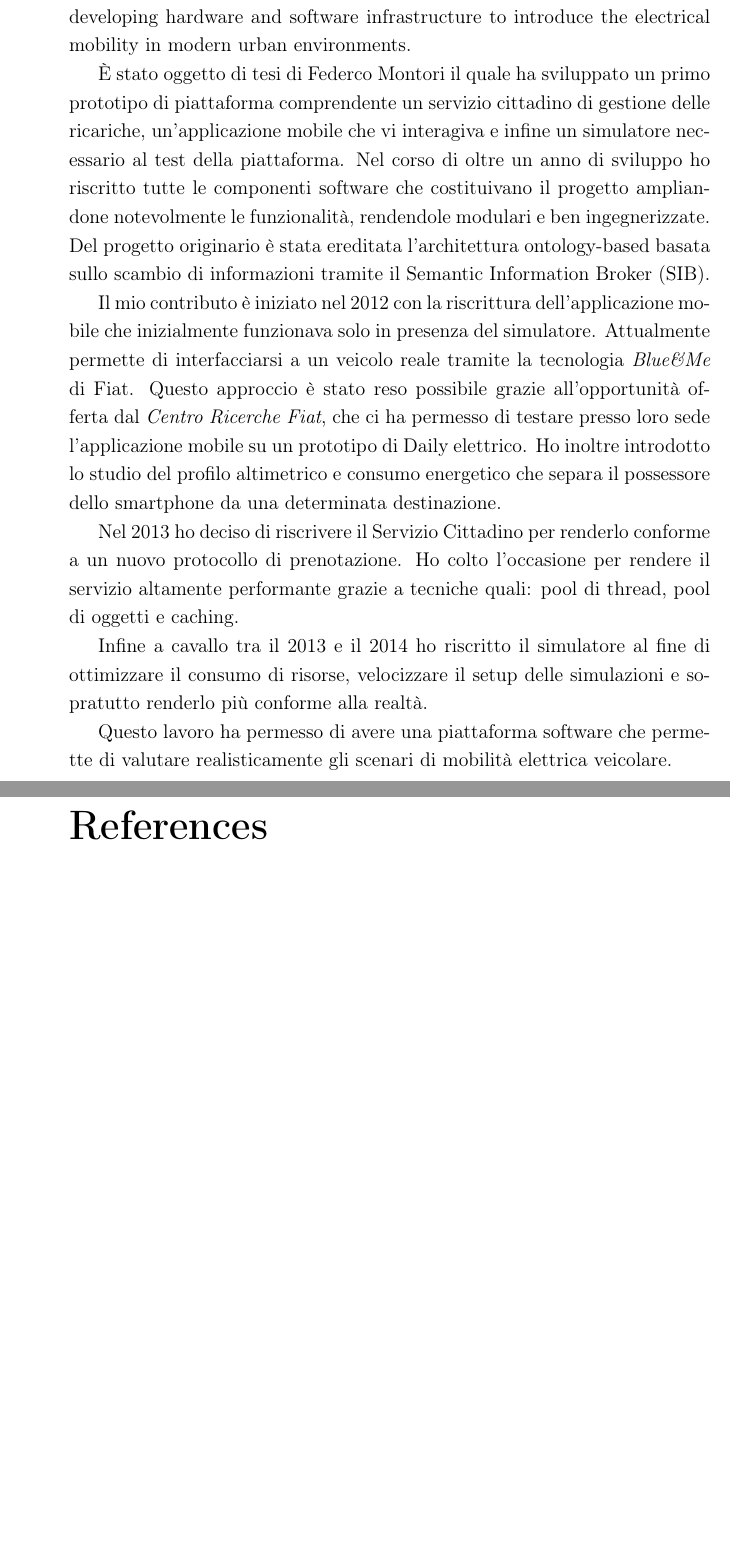
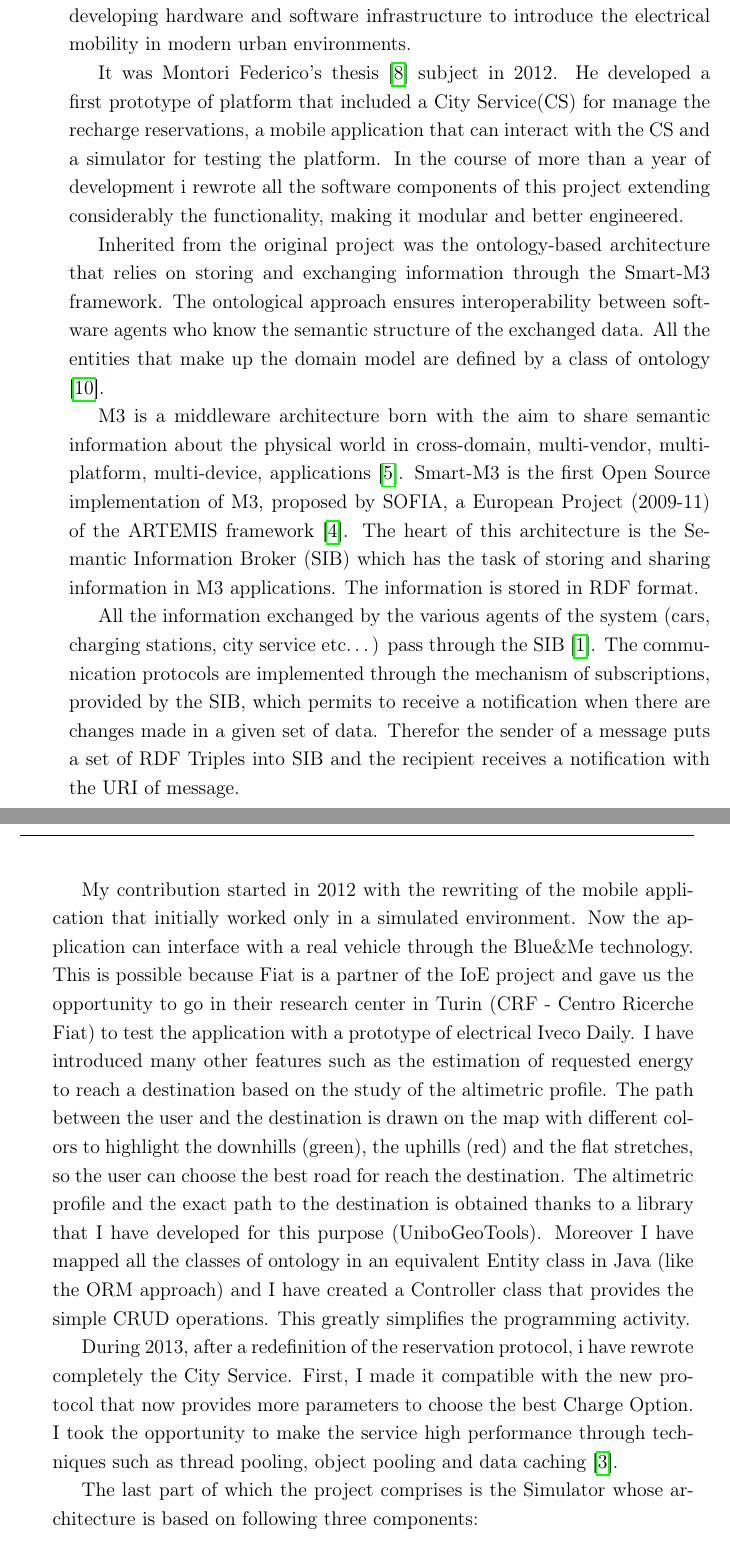
Before and after one commit to monejava/internet-of-energy, a LaTeX thesis (main-en.tex, which reads abstract-en.tex): two parts of pages 5 and 7 of 7 before the commit and two parts of pages 3 and 4 of 8 after it, joined at a grey line, cut so that both start at the same text, the shorter picture padded with empty space. Compiled offline with pdfLaTeX.

Commit message:
Some corrections in the english abstract

```diff
--- a/abstract-en.tex
+++ b/abstract-en.tex
@@ -59,14 +48,16 @@
 
 Internet of Energy is a European research project born with the aim of developing hardware and software infrastructure to introduce the electrical mobility in modern urban environments.
 
+It was Montori Federico's thesis \cite{montori2012} subject in 2012. He developed a first prototype of platform that included a City Service(CS) for manage the recharge reservations, a mobile application that can interact with the CS and a simulator for testing the platform. In the course of more than a year of development i rewrote all the software components of this project extending considerably the functionality, making it modular and better engineered.
 
+Inherited from the original project was the ontology-based architecture that relies on storing and exchanging information through the Smart-M3 framework. The ontological approach ensures interoperability between software agents who know the semantic structure of the exchanged data. All the entities that make up the domain model are defined by a class of ontology \cite{tullio2011}.
 
-È stato oggetto di tesi di Federco Montori il quale ha sviluppato un primo prototipo di piattaforma comprendente un servizio cittadino di gestione delle ricariche, un'applicazione mobile che vi interagiva e infine un simulatore necessario al test della piattaforma. Nel corso di oltre un anno di sviluppo ho riscritto tutte le componenti software che costituivano il progetto ampliandone notevolmente le funzionalità, rendendole modulari e ben ingegnerizzate. Del progetto originario è stata ereditata l'architettura ontology-based basata sullo scambio di informazioni tramite il Semantic Information Broker (SIB).
+M3 is a middleware architecture born with the aim to share semantic information about the physical world in cross-domain, multi-vendor, multi-platform, multi-device, applications \cite{smart2010}. Smart-M3 is the first Open Source implementation of M3, proposed by SOFIA, a European Project (2009-11) of the ARTEMIS framework \cite{smart2013}. The heart of this architecture is the Semantic Information Broker (SIB) which has the task of storing and sharing information in M3 applications. The information is stored in RDF format.
 
-Il mio contributo è iniziato nel 2012 con la riscrittura dell'applicazione mobile che inizialmente funzionava solo in presenza del simulatore. Attualmente permette di interfacciarsi a un veicolo reale tramite la tecnologia \emph{Blue\&{}Me} di Fiat. Questo approccio è stato reso possibile grazie all'opportunità offerta dal \emph{Centro Ricerche Fiat}, che ci ha permesso di testare presso loro sede l'applicazione mobile su un prototipo di Daily elettrico. Ho inoltre introdotto lo studio del profilo altimetrico e consumo energetico che separa il possessore dello smartphone da una determinata destinazione.
+All the information exchanged by the various agents of the system (cars, charging stations, city service etc\dots) pass through the SIB \cite{bedogni2013interoperable}. The communication protocols are implemented through the mechanism of subscriptions, provided by the SIB, which permits to receive a notification when there are changes made in a given set of data. Therefor the sender of a message puts a set of RDF Triples into SIB and the recipient receives a notification with the URI of message.
 
-Nel 2013 ho deciso di riscrivere il Servizio Cittadino per renderlo conforme a un nuovo protocollo di prenotazione. Ho colto l'occasione per rendere il servizio altamente performante grazie a tecniche quali: pool di thread, pool di oggetti e caching.
+My contribution started in 2012 with the rewriting of the mobile application that initially worked only in a simulated environment. Now the application can interface with a real vehicle through the Blue\&{}Me technology. This is possible because Fiat is a partner of the IoE project and gave us the opportunity to go in their research center in Turin (CRF - Centro Ricerche Fiat) to test the application with a prototype of electrical Iveco Daily. I have introduced many other features such as the estimation of requested energy to reach a destination based on the study of the altimetric profile. The path between the user and the destination is drawn on the map with different colors to highlight the downhills (green), the uphills (red) and the flat stretches, so the user can choose the best road for reach the destination. The altimetric profile and the exact path to the destination is obtained thanks to a library that I have developed for this purpose (UniboGeoTools). Moreover I have mapped all the classes of ontology in an equivalent Entity class in Java (like the ORM approach) and I have created a Controller class that provides the simple CRUD operations. This greatly simplifies the programming activity.
 
-Infine a cavallo tra il 2013 e il 2014 ho riscritto il simulatore al fine di ottimizzare il consumo di risorse, velocizzare il setup delle simulazioni e sopratutto renderlo più conforme alla realtà.
+During 2013, after a redefinition of the reservation protocol, i have rewrote completely the City Service. First, I made it compatible with the new protocol that now provides more parameters to choose the best Charge Option. I took the opportunity to make the service high performance through techniques such as thread pooling, object pooling and data caching \cite{larcab2005}.
 
-Questo lavoro ha permesso di avere una piattaforma software che permette di valutare realisticamente gli scenari di mobilità elettrica veicolare.
+The last part of which the project comprises is the Simulator whose architecture is based on following three components:
@@ -72,0 +69 @@ Questo lavoro ha permesso di avere una piattaforma software che permette di valu
+\end{itemize}
```
Also changed, not shown: simone-rondelli-abstract-en.pdf, abstract-en.tex (30 more changed lines).
